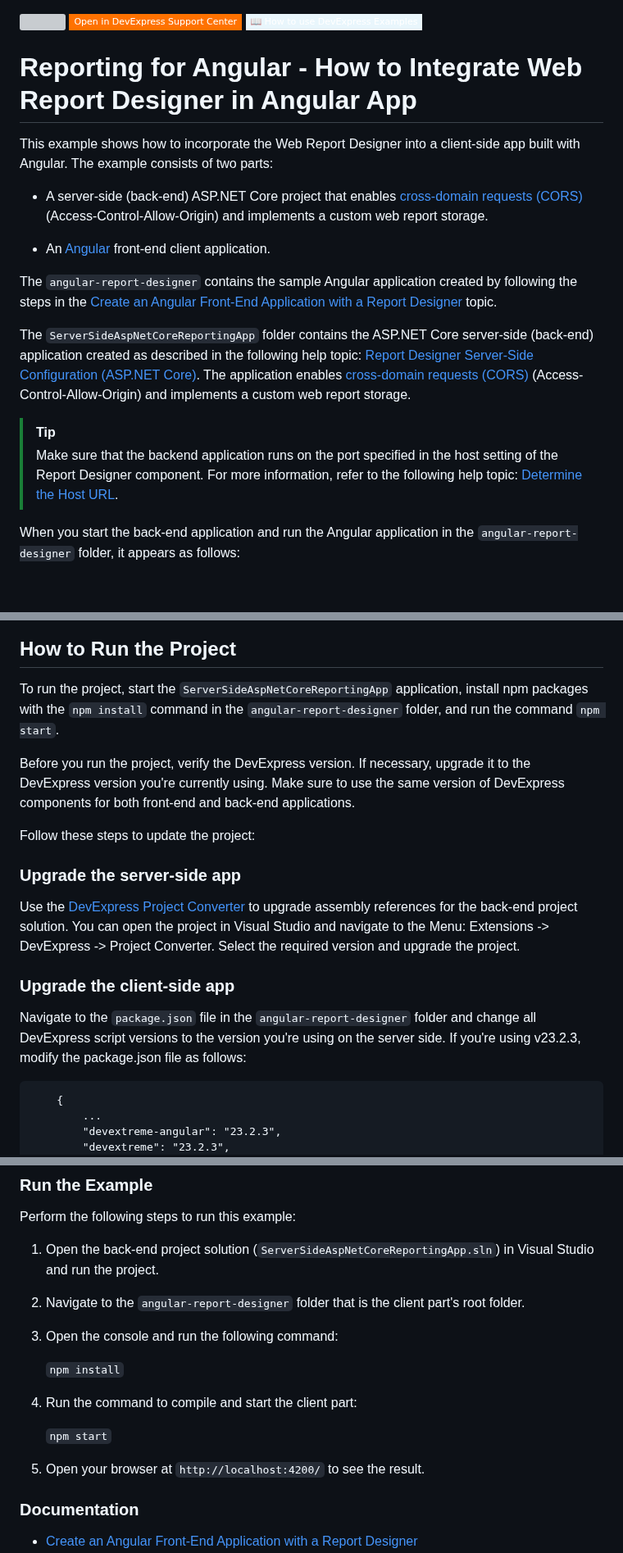
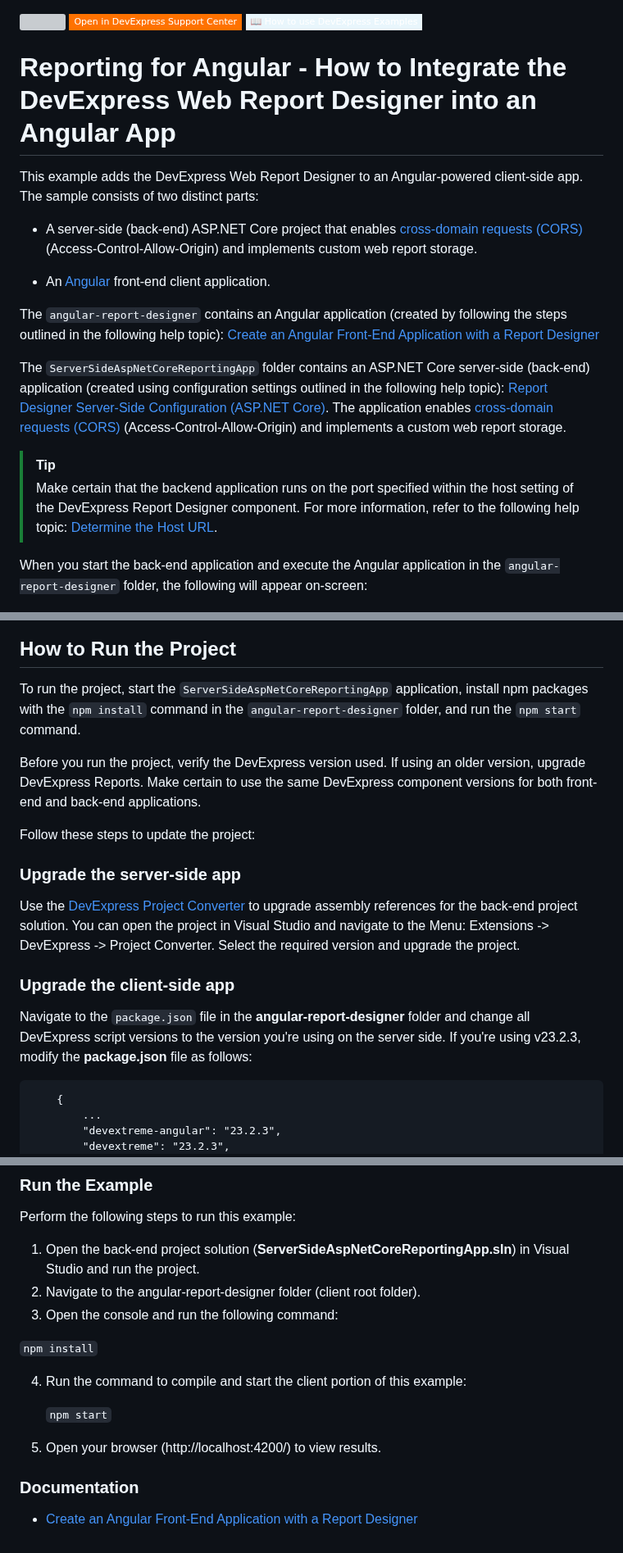
Before and after one commit to DevExpress-Examples/reporting-angular-integrate-report-designer, a Markdown page: Readme.md, 3 parts joined by grey strips. Shown at 82% size. Drawn GitHub-style; badges without logos; blank space fills up the shorter version; grey boxes are pictures that could not be loaded.

````diff
--- a/Readme.md
+++ b/Readme.md
@@ -3,31 +3,31 @@
 [![](https://img.shields.io/badge/Open_in_DevExpress_Support_Center-FF7200?style=flat-square&logo=DevExpress&logoColor=white)](https://supportcenter.devexpress.com/ticket/details/T566422)
 [![](https://img.shields.io/badge/📖_How_to_use_DevExpress_Examples-e9f6fc?style=flat-square)](https://docs.devexpress.com/GeneralInformation/403183)
 <!-- default badges end -->
-# Reporting for Angular - How to Integrate Web Report Designer in Angular App
+# Reporting for Angular - How to Integrate the DevExpress Web Report Designer into an Angular App
 
-This example shows how to incorporate the Web Report Designer into a client-side app built with Angular. The example consists of two parts:
+This example adds the DevExpress Web Report Designer to an Angular-powered client-side app. The sample consists of two distinct parts:
 
-- A server-side (back-end) ASP.NET Core project that enables [cross-domain requests (CORS)](https://developer.mozilla.org/en-US/docs/Web/HTTP/CORS) (Access-Control-Allow-Origin) and implements a custom web report storage.
+- A server-side (back-end) ASP.NET Core project that enables [cross-domain requests (CORS)](https://developer.mozilla.org/en-US/docs/Web/HTTP/CORS) (Access-Control-Allow-Origin) and implements custom web report storage.
 
 - An [Angular](https://angular.io/) front-end client application.
 
-The `angular-report-designer` contains the sample Angular application created by following the steps in the [Create an Angular Front-End Application with a Report Designer](https://docs.devexpress.com/XtraReports/119431) topic.
+The `angular-report-designer` contains an Angular application (created by following the steps outlined in the following help topic): [Create an Angular Front-End Application with a Report Designer](https://docs.devexpress.com/XtraReports/119431)
 
-The `ServerSideAspNetCoreReportingApp` folder contains the ASP.NET Core server-side (back-end) application created as described in the following help topic: [Report Designer Server-Side Configuration (ASP.NET Core)](https://docs.devexpress.com/XtraReports/400196/web-reporting/javascript-reporting/server-side-configuration/report-designer/report-designer-server-side-configuration-asp-net-core). The application enables [cross-domain requests (CORS)](https://developer.mozilla.org/en-US/docs/Web/HTTP/CORS) (Access-Control-Allow-Origin) and implements a custom web report storage.
+The `ServerSideAspNetCoreReportingApp` folder contains an ASP.NET Core server-side (back-end) application (created using configuration settings outlined in the following help topic): [Report Designer Server-Side Configuration (ASP.NET Core)](https://docs.devexpress.com/XtraReports/400196/web-reporting/javascript-reporting/server-side-configuration/report-designer/report-designer-server-side-configuration-asp-net-core). The application enables [cross-domain requests (CORS)](https://developer.mozilla.org/en-US/docs/Web/HTTP/CORS) (Access-Control-Allow-Origin) and implements a custom web report storage.
 
 > [!TIP]
-> Make sure that the backend application runs on the port specified in the host setting of the Report Designer component. For more information, refer to the following help topic: [Determine the Host URL](https://docs.devexpress.com/XtraReports/400196/web-reporting/asp-net-core-reporting/server-side-configuration/report-designer-server-side-configuration-asp-net-core#step-3-determine-the-host-url).
+> Make certain that the backend application runs on the port specified within the host setting of the DevExpress Report Designer component. For more information, refer to the following help topic:  [Determine the Host URL](https://docs.devexpress.com/XtraReports/400196/web-reporting/asp-net-core-reporting/server-side-configuration/report-designer-server-side-configuration-asp-net-core#step-3-determine-the-host-url).
 
-When you start the back-end application and run the Angular application in the `angular-report-designer` folder, it appears as follows:
+When you start the back-end application and execute the Angular application in the `angular-report-designer` folder, the following will appear on-screen:
 
 ![Web Report Designer Angular App](Images/screenshot.png)
 
 
 ## How to Run the Project
 
-To run the project, start the `ServerSideAspNetCoreReportingApp` application, install npm packages with the `npm install` command in the `angular-report-designer` folder, and run the command `npm start`.
+To run the project, start the `ServerSideAspNetCoreReportingApp` application, install npm packages with the `npm install` command in the `angular-report-designer` folder, and run the `npm start` command.
 
-Before you run the project, verify the DevExpress version. If necessary, upgrade it to the DevExpress version you're currently using. Make sure to use the same version of DevExpress components for both front-end and back-end applications.
+Before you run the project, verify the DevExpress version used. If using an older version, upgrade DevExpress Reports. Make certain to use the same DevExpress component versions for both front-end and back-end applications.
 
 Follow these steps to update the project:
 
@@ -37,7 +37,7 @@ Use the [DevExpress Project Converter](https://docs.devexpress.com/ProjectConver
 
 ### Upgrade the client-side app
 
-Navigate to the `package.json` file in the `angular-report-designer` folder and change all DevExpress script versions to the version you're using on the server side. If you're using v23.2.3, modify the package.json file as follows:
+Navigate to the `package.json` file in the **angular-report-designer** folder and change all DevExpress script versions to the version you're using on the server side. If you're using v23.2.3, modify the **package.json** file as follows:
 
 ```
     {
@@ -61,17 +61,17 @@ npm install
 
 Perform the following steps to run this example:
 
-1. Open the back-end project solution (`ServerSideAspNetCoreReportingApp.sln`) in Visual Studio and run the project.
-2. Navigate to the `angular-report-designer` folder that is the client part's root folder.
+1. Open the back-end project solution (**ServerSideAspNetCoreReportingApp.sln**) in Visual Studio and run the project.
+2. Navigate to the angular-report-designer folder (client root folder).
 3. Open the console and run the following command:
 
-    ```npm install```
+```npm install```
 
-4. Run the command to compile and start the client part:
+4. Run the command to compile and start the client portion of this example:
 
     ```npm start```
 
-5. Open your browser at `http://localhost:4200/` to see the result.
+5. Open your browser (http://localhost:4200/) to view results.
 
 ### Documentation
 
````
